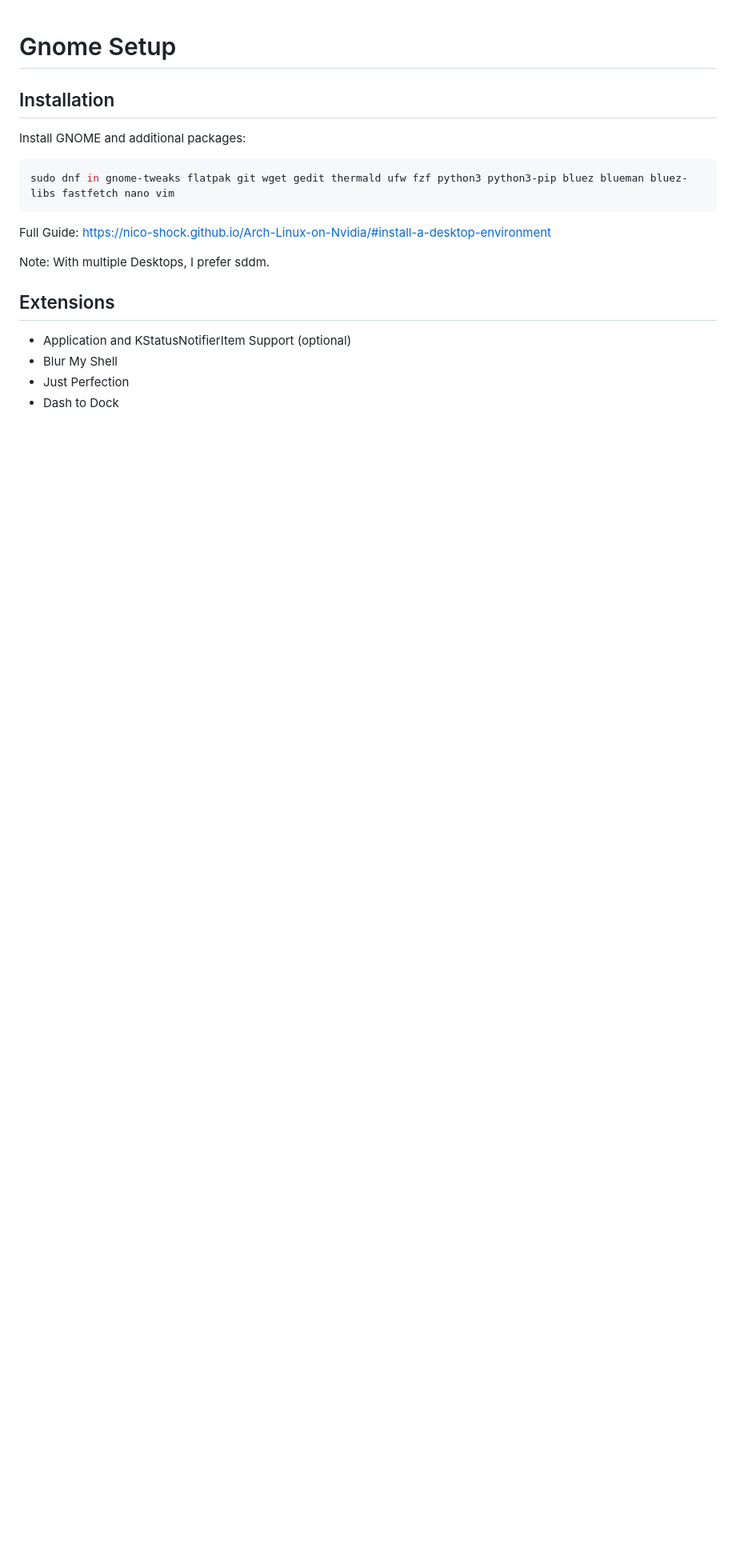
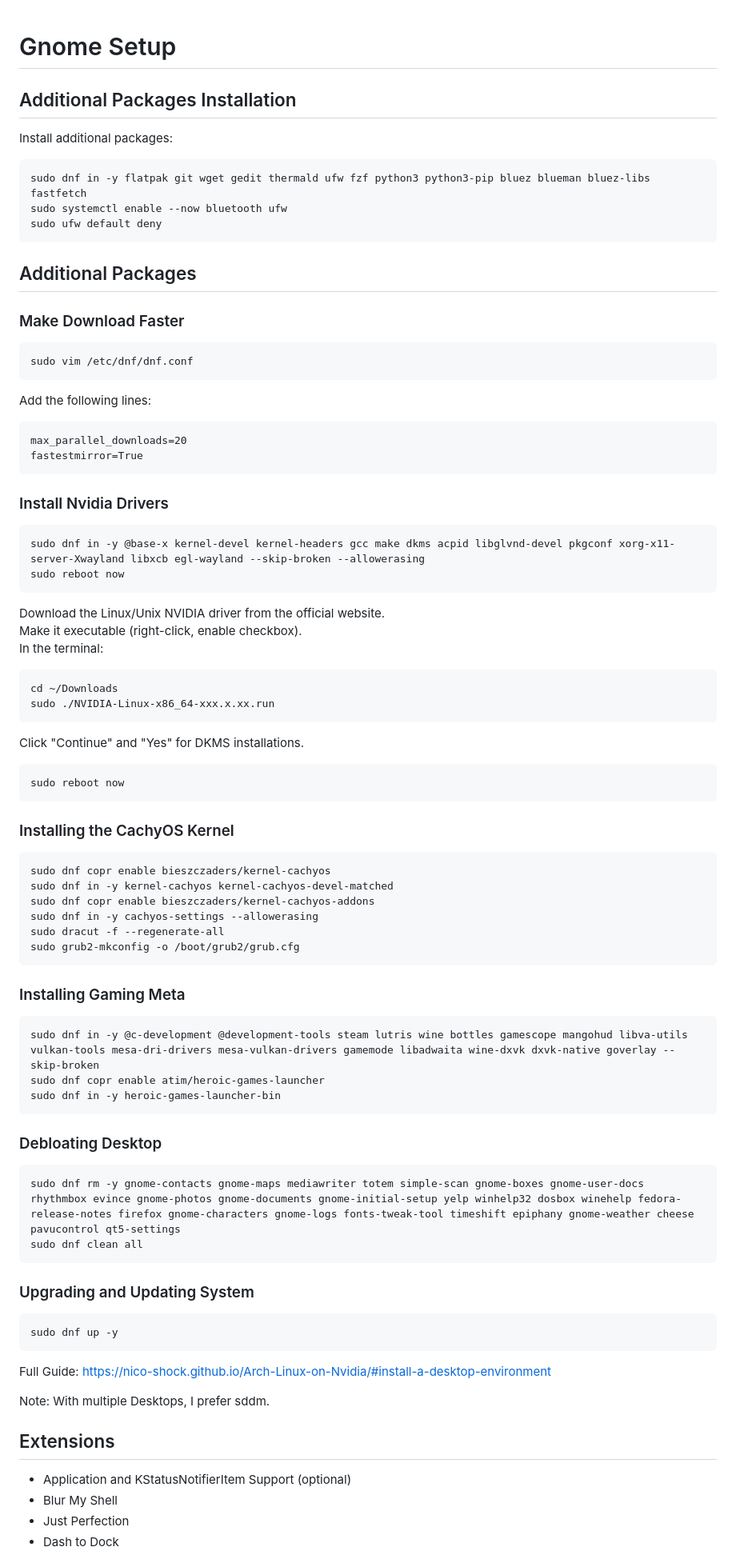
Before and after one commit to Nico-Shock/My-Fedora42-Workspace, a Markdown page: README.md, the part around the change printed below. Shown: that part at 80% size. GitHub-like rendering; blank space fills up the shorter version.

````diff
--- a/README.md
+++ b/README.md
@@ -1,11 +1,72 @@
+
 # Gnome Setup
 
-## Installation
+## Additional Packages Installation
 
-Install GNOME and additional packages:
-```bash
-sudo dnf in gnome-tweaks flatpak git wget gedit thermald ufw fzf python3 python3-pip bluez blueman bluez-libs fastfetch nano vim
+Install additional packages:
 ```
+sudo dnf in -y flatpak git wget gedit thermald ufw fzf python3 python3-pip bluez blueman bluez-libs fastfetch
+sudo systemctl enable --now bluetooth ufw
+sudo ufw default deny
+```
+
+## Additional Packages
+
+### Make Download Faster
+```
+sudo vim /etc/dnf/dnf.conf
+```
+Add the following lines:
+```
+max_parallel_downloads=20
+fastestmirror=True
+```
+
+### Install Nvidia Drivers
+```
+sudo dnf in -y @base-x kernel-devel kernel-headers gcc make dkms acpid libglvnd-devel pkgconf xorg-x11-server-Xwayland libxcb egl-wayland --skip-broken --allowerasing
+sudo reboot now
+```
+Download the Linux/Unix NVIDIA driver from the official website.
+Make it executable (right-click, enable checkbox).
+In the terminal:
+```
+cd ~/Downloads
+sudo ./NVIDIA-Linux-x86_64-xxx.x.xx.run
+```
+Click "Continue" and "Yes" for DKMS installations.
+```
+sudo reboot now
+```
+
+### Installing the CachyOS Kernel
+```
+sudo dnf copr enable bieszczaders/kernel-cachyos
+sudo dnf in -y kernel-cachyos kernel-cachyos-devel-matched
+sudo dnf copr enable bieszczaders/kernel-cachyos-addons
+sudo dnf in -y cachyos-settings --allowerasing
+sudo dracut -f --regenerate-all
+sudo grub2-mkconfig -o /boot/grub2/grub.cfg
+```
+
+### Installing Gaming Meta
+```
+sudo dnf in -y @c-development @development-tools steam lutris wine bottles gamescope mangohud libva-utils vulkan-tools mesa-dri-drivers mesa-vulkan-drivers gamemode libadwaita wine-dxvk dxvk-native goverlay --skip-broken
+sudo dnf copr enable atim/heroic-games-launcher
+sudo dnf in -y heroic-games-launcher-bin
+```
+
+### Debloating Desktop
+```
+sudo dnf rm -y gnome-contacts gnome-maps mediawriter totem simple-scan gnome-boxes gnome-user-docs rhythmbox evince gnome-photos gnome-documents gnome-initial-setup yelp winhelp32 dosbox winehelp fedora-release-notes firefox gnome-characters gnome-logs fonts-tweak-tool timeshift epiphany gnome-weather cheese pavucontrol qt5-settings
+sudo dnf clean all
+```
+
+### Upgrading and Updating System
+```
+sudo dnf up -y
+```
+
 Full Guide: https://nico-shock.github.io/Arch-Linux-on-Nvidia/#install-a-desktop-environment
 
 Note: With multiple Desktops, I prefer sddm.
````
Also changed, not shown: other parts of README.md (+25 -22 lines).
